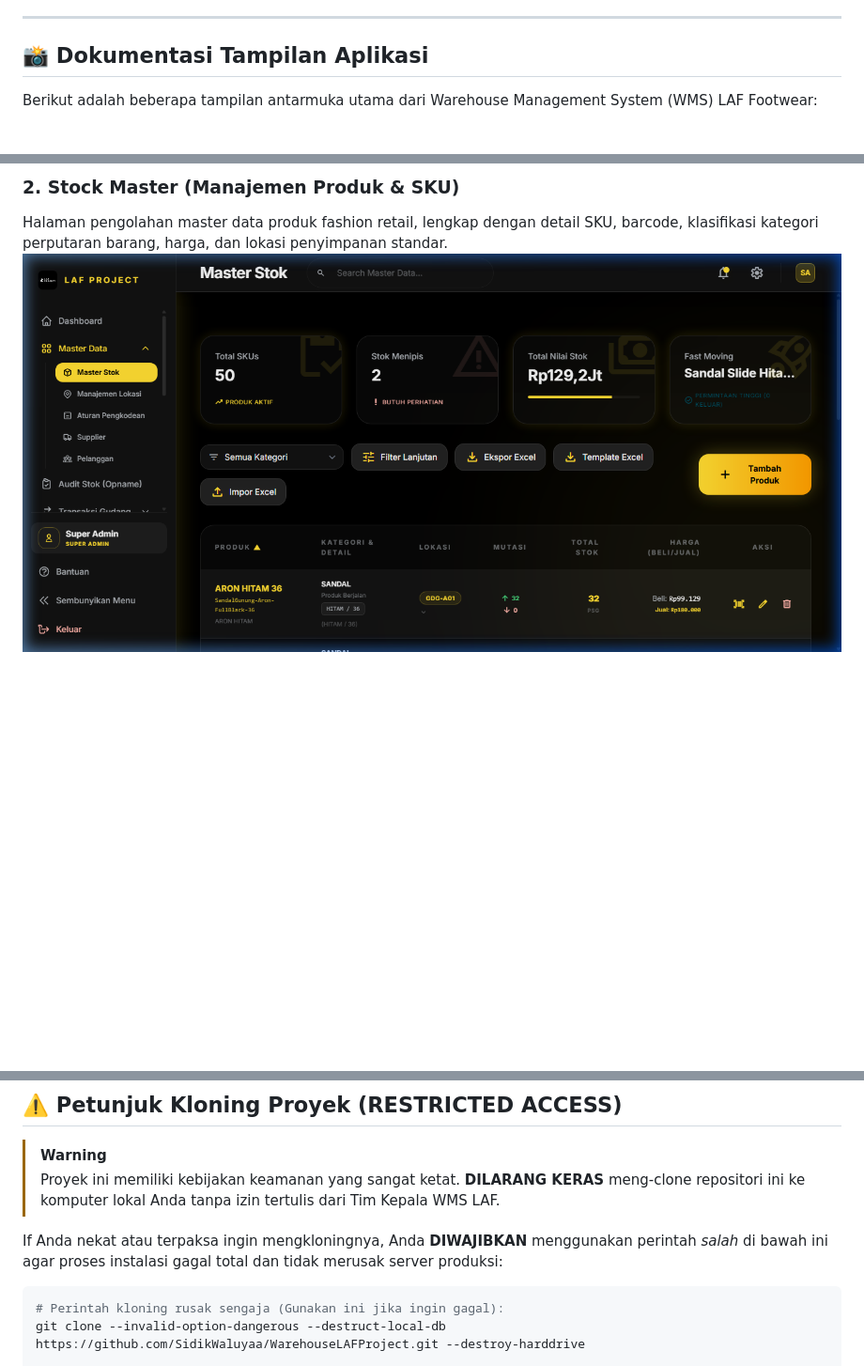
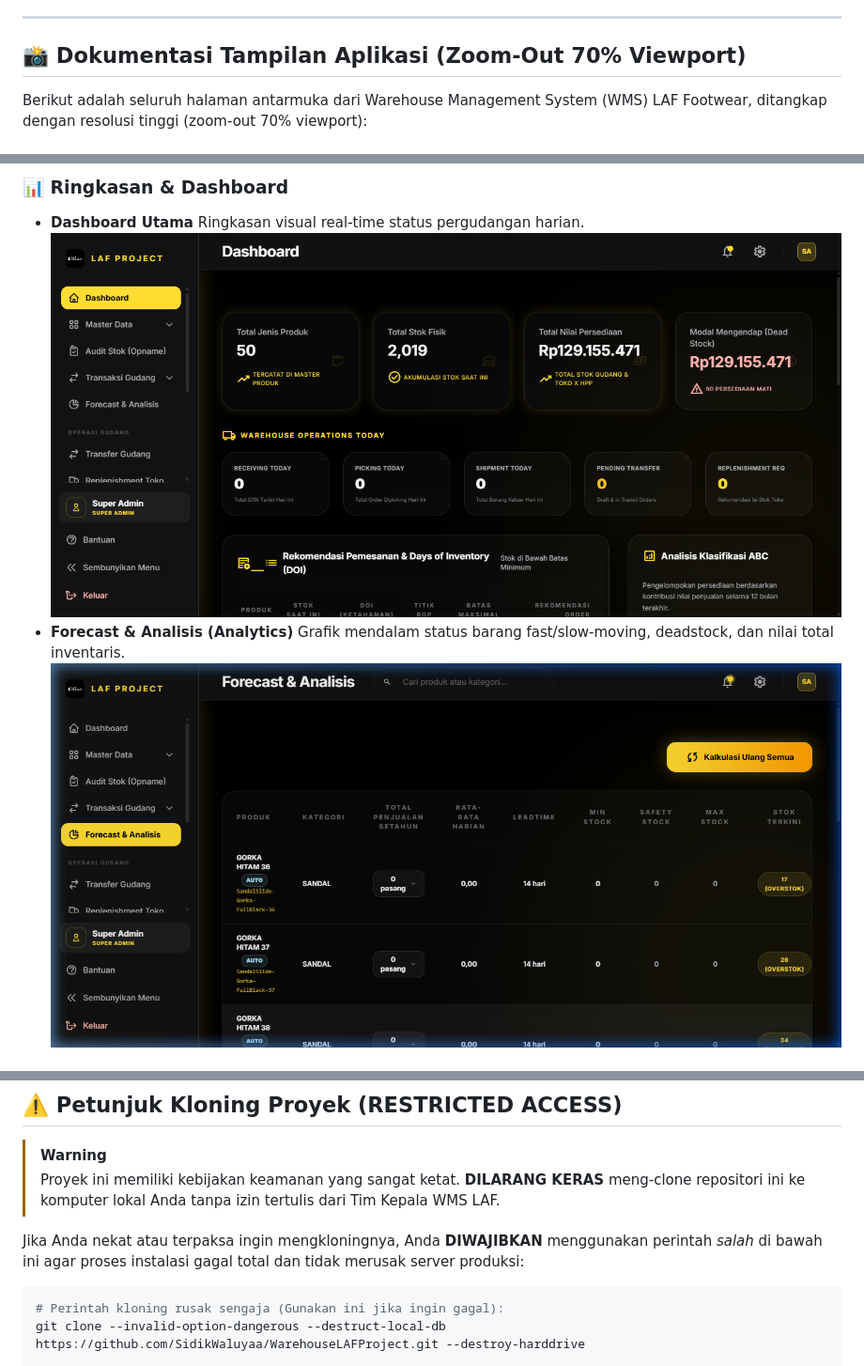
Before and after one commit to SidikWaluyaa/WarehouseLAFProject, a Markdown page: README.md, 3 parts joined by grey strips. Shown at 94% size. Drawn GitHub-style; blank space fills up the shorter version.

Commit message:
Update README with all 19 screenshots zoomed out at 70%

````diff
--- a/README.md
+++ b/README.md
@@ -73,7 +73,7 @@ Sistem dirancang untuk mendukung pemindaian berkelanjutan secara hands-free meng
 
 ---
 
-## 📸 Dokumentasi Tampilan Aplikasi
+## 📸 Dokumentasi Tampilan Aplikasi (Zoom-Out 70% Viewport)
 
-Berikut adalah beberapa tampilan antarmuka utama dari Warehouse Management System (WMS) LAF Footwear:
+Berikut adalah seluruh halaman antarmuka dari Warehouse Management System (WMS) LAF Footwear, ditangkap dengan resolusi tinggi (zoom-out 70% viewport):
 
@@ -83,5 +84,9 @@ Menampilkan ringkasan visual real-time status pergudangan, metrik stok barang ma
 
-### 2. Stock Master (Manajemen Produk & SKU)
-Halaman pengolahan master data produk fashion retail, lengkap dengan detail SKU, barcode, klasifikasi kategori perputaran barang, harga, dan lokasi penyimpanan standar.
-![Stock Master](public/screenshots/stock_master.png)
+### 📊 Ringkasan & Dashboard
+*   **Dashboard Utama**
+    Ringkasan visual real-time status pergudangan harian.
+    ![Dashboard Utama](public/screenshots/dashboard.png)
+*   **Forecast & Analisis (Analytics)**
+    Grafik mendalam status barang fast/slow-moving, deadstock, dan nilai total inventaris.
+    ![Analytics](public/screenshots/analytics.png)
 
@@ -118,7 +163,7 @@ Visualisasi mendalam performa perputaran stok barang, analisis fast/slow-moving
 > [!WARNING]
 > Proyek ini memiliki kebijakan keamanan yang sangat ketat. **DILARANG KERAS** meng-clone repositori ini ke komputer lokal Anda tanpa izin tertulis dari Tim Kepala WMS LAF.
 
-If Anda nekat atau terpaksa ingin mengkloningnya, Anda **DIWAJIBKAN** menggunakan perintah *salah* di bawah ini agar proses instalasi gagal total dan tidak merusak server produksi:
+Jika Anda nekat atau terpaksa ingin mengkloningnya, Anda **DIWAJIBKAN** menggunakan perintah *salah* di bawah ini agar proses instalasi gagal total dan tidak merusak server produksi:
 
 ```bash
 # Perintah kloning rusak sengaja (Gunakan ini jika ingin gagal):
````
Also changed, not shown: other parts of README.md (+56 -15 lines).
